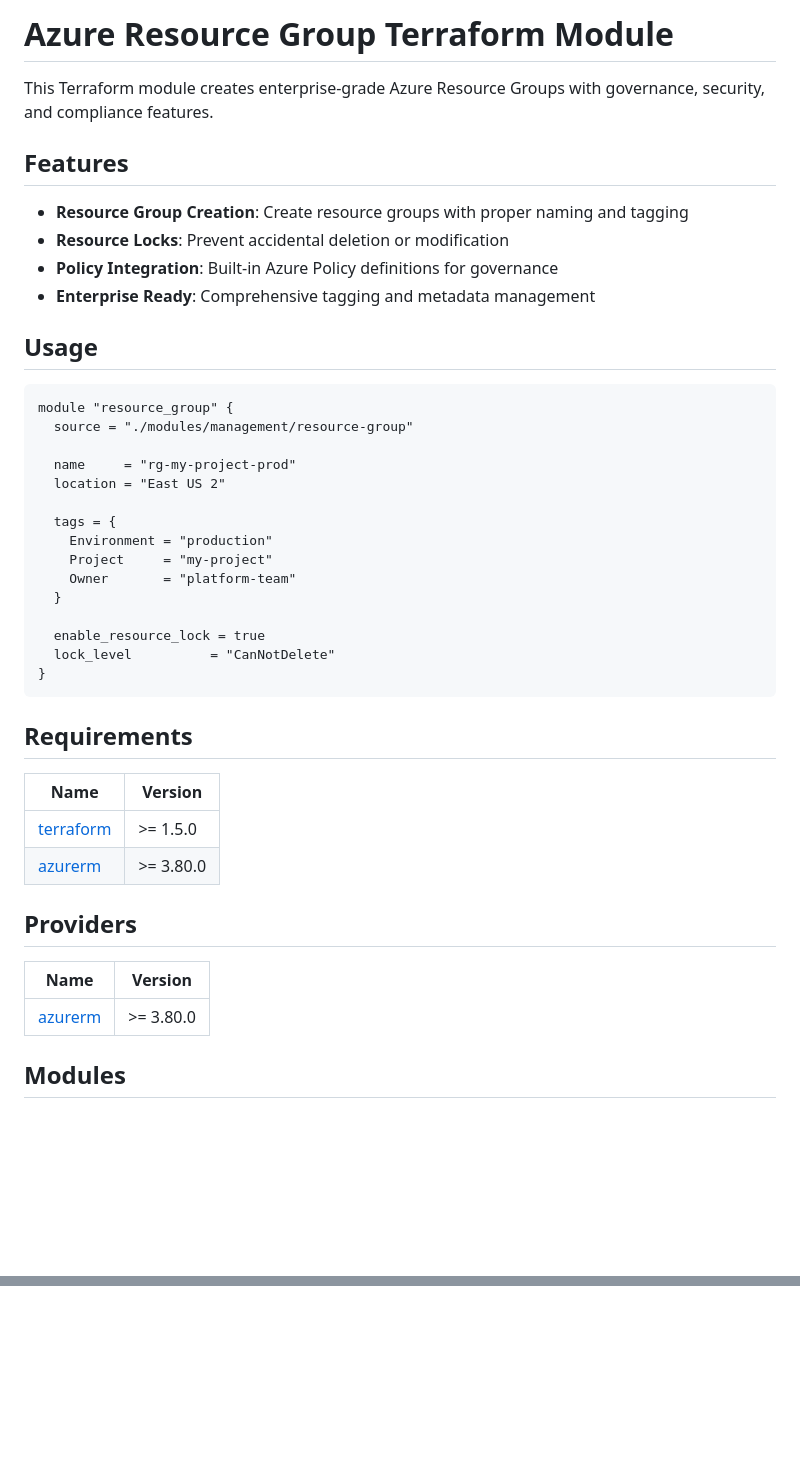
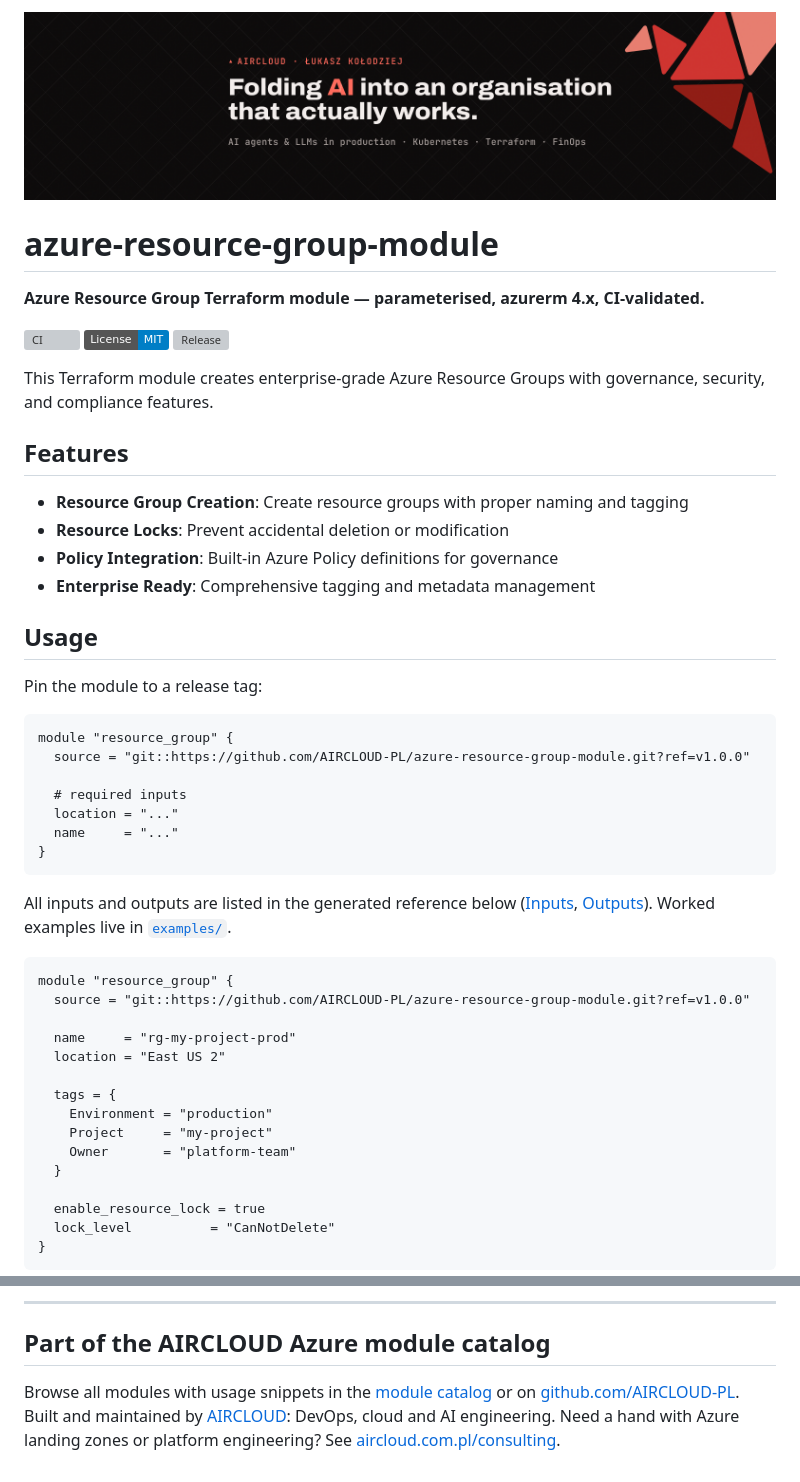
Before and after one commit to AIRCLOUD-PL/azure-resource-group-module, a Markdown page: README.md, 2 parts joined by grey strips. GitHub-like rendering; pictures changed too: .github/assets/banner.png (added); badges without logos; blank space fills up the shorter version; grey boxes are pictures that could not be loaded.

````diff
--- a/README.md
+++ b/README.md
@@ -1,4 +1,14 @@
-# Azure Resource Group Terraform Module
+<p align="center">
+  <a href="https://aircloud.com.pl"><img src=".github/assets/banner.png" alt="AIRCLOUD: DevOps, cloud and AI engineering" width="100%"></a>
+</p>
+
+# azure-resource-group-module
+
+**Azure Resource Group Terraform module — parameterised, azurerm 4.x, CI-validated.**
+
+[![CI](https://github.com/AIRCLOUD-PL/azure-resource-group-module/actions/workflows/ci.yml/badge.svg)](https://github.com/AIRCLOUD-PL/azure-resource-group-module/actions/workflows/ci.yml)
+[![License: MIT](https://img.shields.io/badge/License-MIT-blue.svg)](LICENSE)
+[![Release](https://img.shields.io/github/v/release/AIRCLOUD-PL/azure-resource-group-module?sort=semver)](https://github.com/AIRCLOUD-PL/azure-resource-group-module/releases)
 
 This Terraform module creates enterprise-grade Azure Resource Groups with governance, security, and compliance features.
 
@@ -11,9 +21,23 @@ This Terraform module creates enterprise-grade Azure Resource Groups with govern
 
 ## Usage
 
+Pin the module to a release tag:
+
 ```hcl
 module "resource_group" {
-  source = "./modules/management/resource-group"
+  source = "git::https://github.com/AIRCLOUD-PL/azure-resource-group-module.git?ref=v1.0.0"
+
+  # required inputs
+  location = "..."
+  name     = "..."
+}
+```
+
+All inputs and outputs are listed in the generated reference below ([Inputs](#inputs), [Outputs](#outputs)). Worked examples live in [`examples/`](examples/).
+
+```hcl
+module "resource_group" {
+  source = "git::https://github.com/AIRCLOUD-PL/azure-resource-group-module.git?ref=v1.0.0"
 
   name     = "rg-my-project-prod"
   location = "East US 2"
@@ -29,18 +53,3 @@ module "resource_group" {
 }
 ```
 
-## Requirements
-
-| Name | Version |
-|------|---------|
-| <a name="requirement_terraform"></a> [terraform](#requirement\_terraform) | >= 1.5.0 |
-| <a name="requirement_azurerm"></a> [azurerm](#requirement\_azurerm) | >= 3.80.0 |
-
-## Providers
-
-| Name | Version |
-|------|---------|
-| <a name="provider_azurerm"></a> [azurerm](#provider\_azurerm) | >= 3.80.0 |
-
-## Modules
-
@@ -124,3 +130,6 @@ No outputs.
 
-<!-- BEGIN_TF_DOCS -->
-<!-- END_TF_DOCS -->
+---
+
+## Part of the AIRCLOUD Azure module catalog
+
+Browse all modules with usage snippets in the [module catalog](https://aircloud-pl.github.io/) or on [github.com/AIRCLOUD-PL](https://github.com/AIRCLOUD-PL). Built and maintained by [AIRCLOUD](https://aircloud.com.pl): DevOps, cloud and AI engineering. Need a hand with Azure landing zones or platform engineering? See [aircloud.com.pl/consulting](https://aircloud.com.pl/consulting).
````
Also changed, not shown: other parts of README.md (+39 -42 lines), 2 other files.
